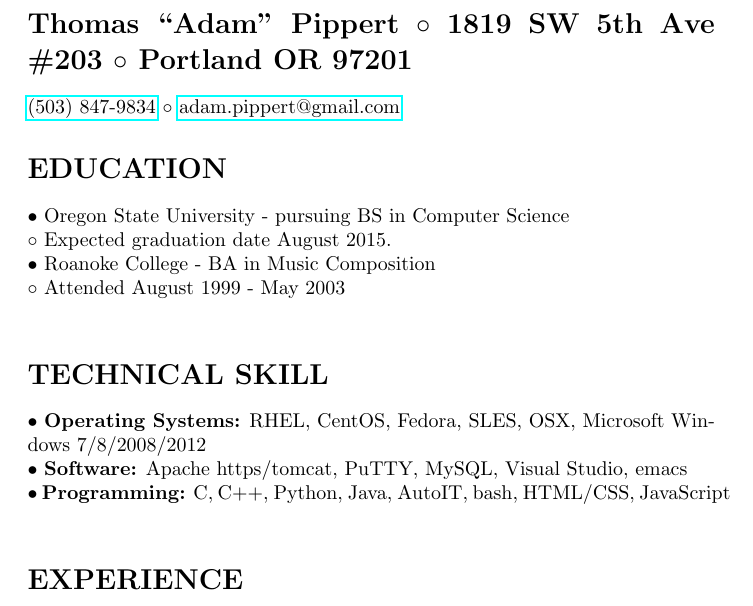
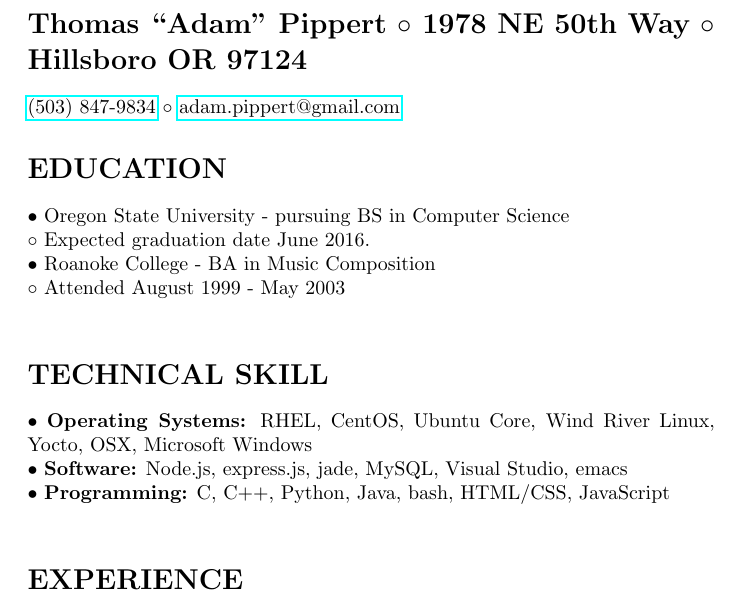
Before and after one commit to AdamPippert/GitHubIsNotAResume, a LaTeX CV (AdamPippert-Resume.tex): part of page 1 of 2, cut so that both start at the same text. Compiled offline with pdfLaTeX.

Commit message:
October update with new skills and graduation date

```diff
--- a/AdamPippert-Resume.tex
+++ b/AdamPippert-Resume.tex
@@ -3,23 +3,23 @@
 \begin{document}
 
 \section*{Thomas ``Adam'' Pippert $\circ$
-1819 SW 5th Ave \#203 $\circ$
-Portland OR 97201}
+1978 NE 50th Way $\circ$
+Hillsboro OR 97124}
 \href{tel:+15038479834}{(503) 847-9834} $\circ$
 \href{mailto:adam.pippert@gmail.com}{adam.pippert@gmail.com}
 
 \section*{EDUCATION}
 
 $\bullet$ Oregon State University - pursuing BS in Computer Science\\
-$  \circ$ Expected graduation date August 2015.\\
+$  \circ$ Expected graduation date June 2016.\\
 $\bullet$ Roanoke College - BA in Music Composition\\
 $  \circ$ Attended August 1999 - May 2003\\
 
 \section*{TECHNICAL SKILL}
 
-$\bullet$ \textbf{Operating Systems:} RHEL, CentOS, Fedora, SLES, OSX, Microsoft Windows 7/8/2008/2012\\
-$\bullet$ \textbf{Software:} Apache https/tomcat, PuTTY, MySQL, Visual Studio, emacs\\
-$\bullet$ \textbf{Programming:} C, C++, Python, Java, AutoIT, bash, HTML/CSS, JavaScript\\
+$\bullet$ \textbf{Operating Systems:} RHEL, CentOS, Ubuntu Core, Wind River Linux, Yocto, OSX, Microsoft Windows\\
+$\bullet$ \textbf{Software:} Node.js, express.js, jade, MySQL, Visual Studio, emacs\\
+$\bullet$ \textbf{Programming:} C, C++, Python, Java, bash, HTML/CSS, JavaScript\\
 
 \section*{EXPERIENCE}
 
```
